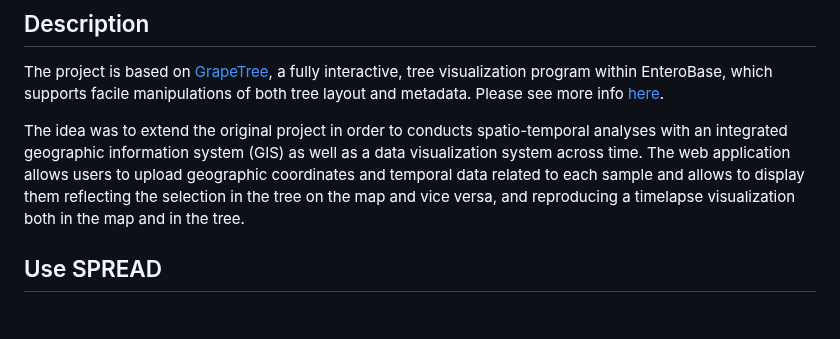
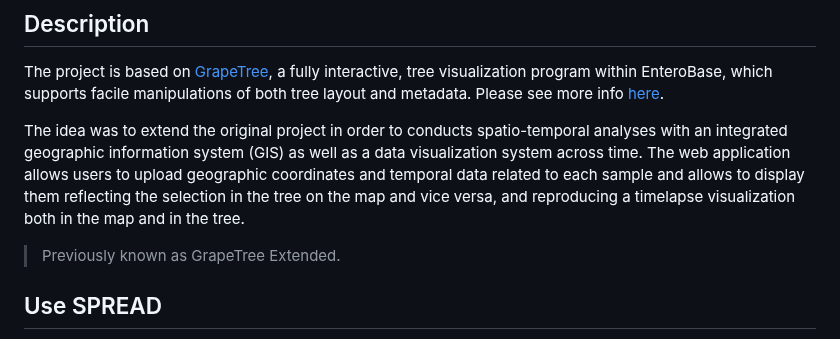
Before and after one commit to genpat-it/spread, a Markdown page: README.md, the part around the change. Drawn GitHub-style; blank space fills up the shorter version.

```diff
--- a/README.md
+++ b/README.md
@@ -5,6 +5,8 @@
 The project is based on [GrapeTree](https://github.com/achtman-lab/GrapeTree), a fully interactive, tree visualization program within EnteroBase, which supports facile manipulations of both tree layout and metadata. Please see more info [here](https://enterobase.readthedocs.io/en/latest/grapetree/grapetree-about.html).
 
 The idea was to extend the original project in order to conducts spatio-temporal analyses with an integrated geographic information system (GIS) as well as a data visualization system across time. The web application allows users to upload geographic coordinates and temporal data related to each sample and allows to display them reflecting the selection in the tree on the map and vice versa, and reproducing a timelapse visualization both in the map and in the tree.
+
+> Previously known as GrapeTree Extended.
 
 ## Use SPREAD
 
```
